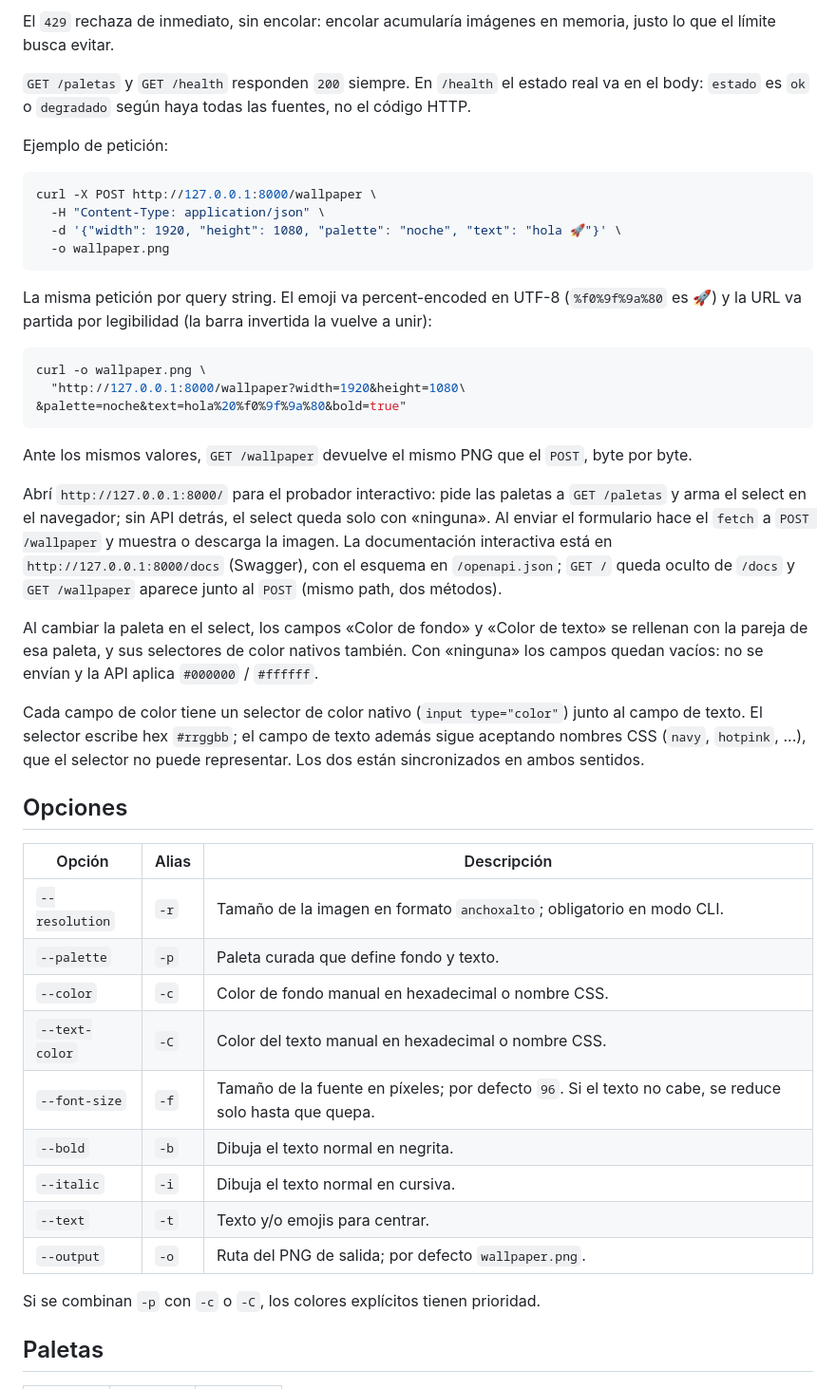
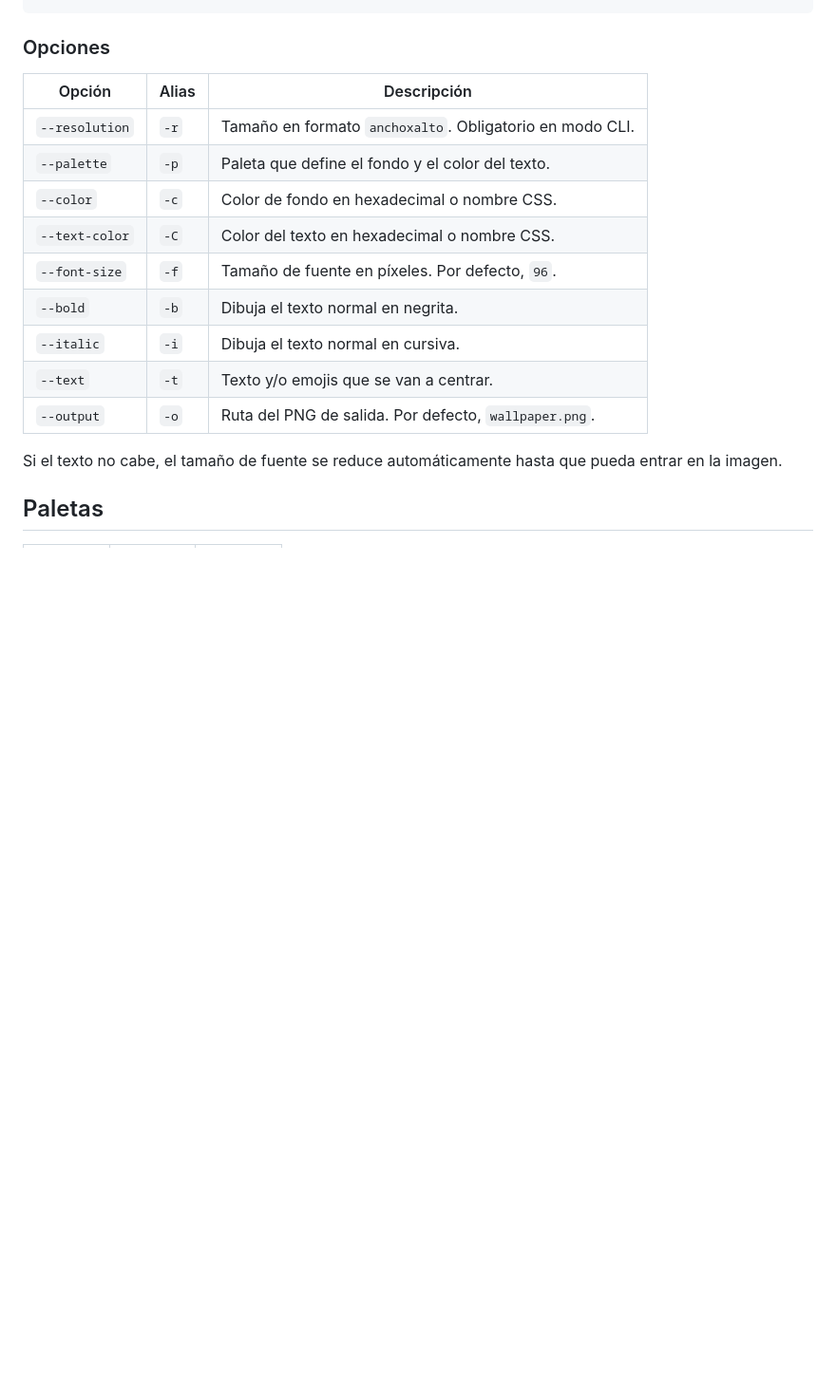
Before and after one commit to ltrecanao/notiemoji, a Markdown page: README.md, the part around one of its changes. Shown at 95% size. GitHub-like rendering; blank space fills up the shorter version.

Commit message:
docs: mejora la documentación y el uso de la API

````diff
--- a/README.md
+++ b/README.md
@@ -128,66 +256,19 @@ Códigos de respuesta de `/wallpaper`:
-El `429` rechaza de inmediato, sin encolar: encolar acumularía imágenes
-en memoria, justo lo que el límite busca evitar.
-
-`GET /paletas` y `GET /health` responden `200` siempre. En `/health` el
-estado real va en el body: `estado` es `ok` o `degradado` según haya
-todas las fuentes, no el código HTTP.
-
-Ejemplo de petición:
-
-```bash
-curl -X POST http://127.0.0.1:8000/wallpaper \
-  -H "Content-Type: application/json" \
-  -d '{"width": 1920, "height": 1080, "palette": "noche", "text": "hola 🚀"}' \
-  -o wallpaper.png
-```
-
-La misma petición por query string. El emoji va percent-encoded en
-UTF-8 (`%f0%9f%9a%80` es 🚀) y la URL va partida por legibilidad (la
-barra invertida la vuelve a unir):
-
-```bash
-curl -o wallpaper.png \
-  "http://127.0.0.1:8000/wallpaper?width=1920&height=1080\
-&palette=noche&text=hola%20%f0%9f%9a%80&bold=true"
-```
-
-Ante los mismos valores, `GET /wallpaper` devuelve el mismo PNG que el
-`POST`, byte por byte.
-
-Abrí `http://127.0.0.1:8000/` para el probador interactivo: pide las
-paletas a `GET /paletas` y arma el select en el navegador; sin API
-detrás, el select queda solo con «ninguna». Al enviar el formulario hace
-el `fetch` a `POST /wallpaper` y muestra o descarga la imagen. La
-documentación interactiva está en `http://127.0.0.1:8000/docs` (Swagger),
-con el esquema en `/openapi.json`; `GET /` queda oculto de `/docs` y
-`GET /wallpaper` aparece junto al `POST` (mismo path, dos métodos).
-
-Al cambiar la paleta en el select, los campos «Color de fondo» y «Color
-de texto» se rellenan con la pareja de esa paleta, y sus selectores de
-color nativos también. Con «ninguna» los campos quedan vacíos: no se
-envían y la API aplica `#000000` / `#ffffff`.
-
-Cada campo de color tiene un selector de color nativo (`input
-type="color"`) junto al campo de texto. El selector escribe hex
-`#rrggbb`; el campo de texto además sigue aceptando nombres CSS
-(`navy`, `hotpink`, ...), que el selector no puede representar. Los dos
-están sincronizados en ambos sentidos.
-
-## Opciones
+### Opciones
 
 | Opción | Alias | Descripción |
 |---|---|---|
-| `--resolution` | `-r` | Tamaño de la imagen en formato `anchoxalto`; obligatorio en modo CLI. |
-| `--palette` | `-p` | Paleta curada que define fondo y texto. |
-| `--color` | `-c` | Color de fondo manual en hexadecimal o nombre CSS. |
-| `--text-color` | `-C` | Color del texto manual en hexadecimal o nombre CSS. |
-| `--font-size` | `-f` | Tamaño de la fuente en píxeles; por defecto `96`. Si el texto no cabe, se reduce solo hasta que quepa. |
+| `--resolution` | `-r` | Tamaño en formato `anchoxalto`. Obligatorio en modo CLI. |
+| `--palette` | `-p` | Paleta que define el fondo y el color del texto. |
+| `--color` | `-c` | Color de fondo en hexadecimal o nombre CSS. |
+| `--text-color` | `-C` | Color del texto en hexadecimal o nombre CSS. |
+| `--font-size` | `-f` | Tamaño de fuente en píxeles. Por defecto, `96`. |
 | `--bold` | `-b` | Dibuja el texto normal en negrita. |
 | `--italic` | `-i` | Dibuja el texto normal en cursiva. |
-| `--text` | `-t` | Texto y/o emojis para centrar. |
-| `--output` | `-o` | Ruta del PNG de salida; por defecto `wallpaper.png`. |
+| `--text` | `-t` | Texto y/o emojis que se van a centrar. |
+| `--output` | `-o` | Ruta del PNG de salida. Por defecto, `wallpaper.png`. |
 
-Si se combinan `-p` con `-c` o `-C`, los colores explícitos tienen prioridad.
+Si el texto no cabe, el tamaño de fuente se reduce automáticamente hasta que
+pueda entrar en la imagen.
 
 ## Paletas
 
````
Also changed, not shown: other parts of README.md (+234 -84 lines).
